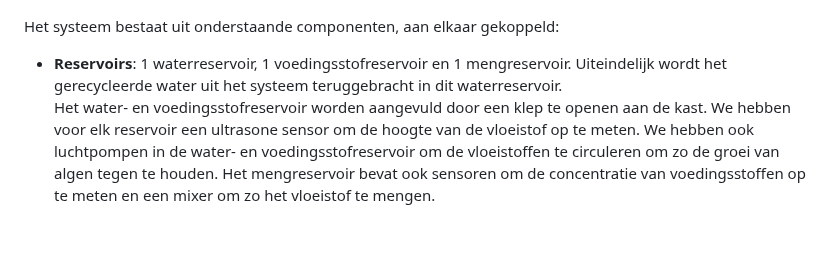
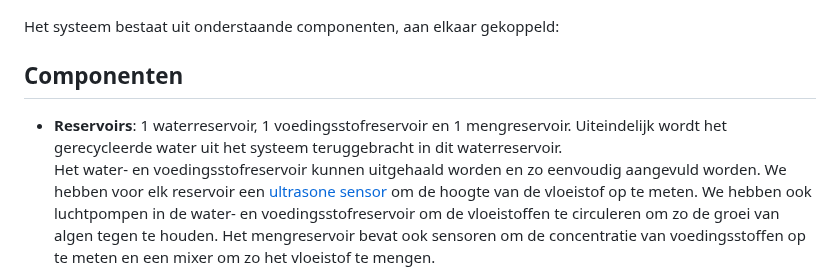
Before and after one commit to Vertical-Farming-IB3/Plan-T, a Markdown page: Water/Watersysteem.md, the part around the change. Rendered like a GitHub page; blank space fills up the shorter version.

```diff
--- a/Water/Watersysteem.md
+++ b/Water/Watersysteem.md
@@ -4,9 +4,10 @@
 
 Het systeem bestaat uit onderstaande componenten, aan elkaar gekoppeld:
 
+## Componenten
 - **Reservoirs**:
 1 waterreservoir, 1 voedingsstofreservoir en 1 mengreservoir. Uiteindelijk wordt het gerecycleerde water uit het systeem teruggebracht in dit waterreservoir.
-Het water- en voedingsstofreservoir worden aangevuld door een klep te openen aan de kast. We hebben voor elk reservoir een ultrasone sensor om de hoogte van de vloeistof op te meten.
+Het water- en voedingsstofreservoir kunnen uitgehaald worden en zo eenvoudig aangevuld worden. We hebben voor elk reservoir een [ultrasone sensor](https://www.handsontec.com/dataspecs/HC-SR04-Ultrasonic.pdf) om de hoogte van de vloeistof op te meten.
 We hebben ook luchtpompen in de water- en voedingsstofreservoir om de vloeistoffen te circuleren om zo de groei van algen tegen te houden.
 Het mengreservoir bevat ook sensoren om de concentratie van voedingsstoffen op te meten en een mixer om zo het vloeistof te mengen.
 
```
Also changed, not shown: Log/Readme.md (+7 -3 lines).
